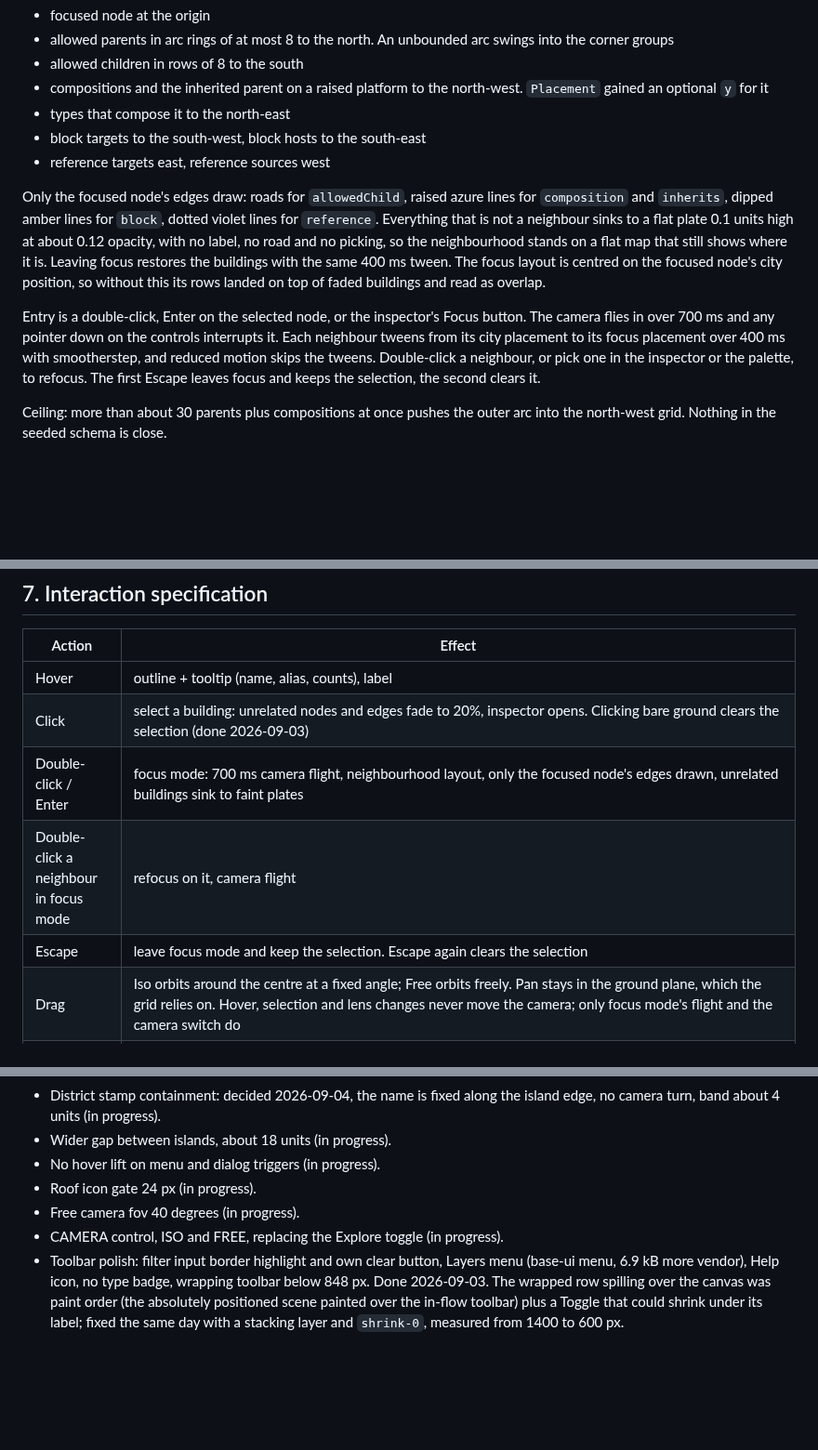
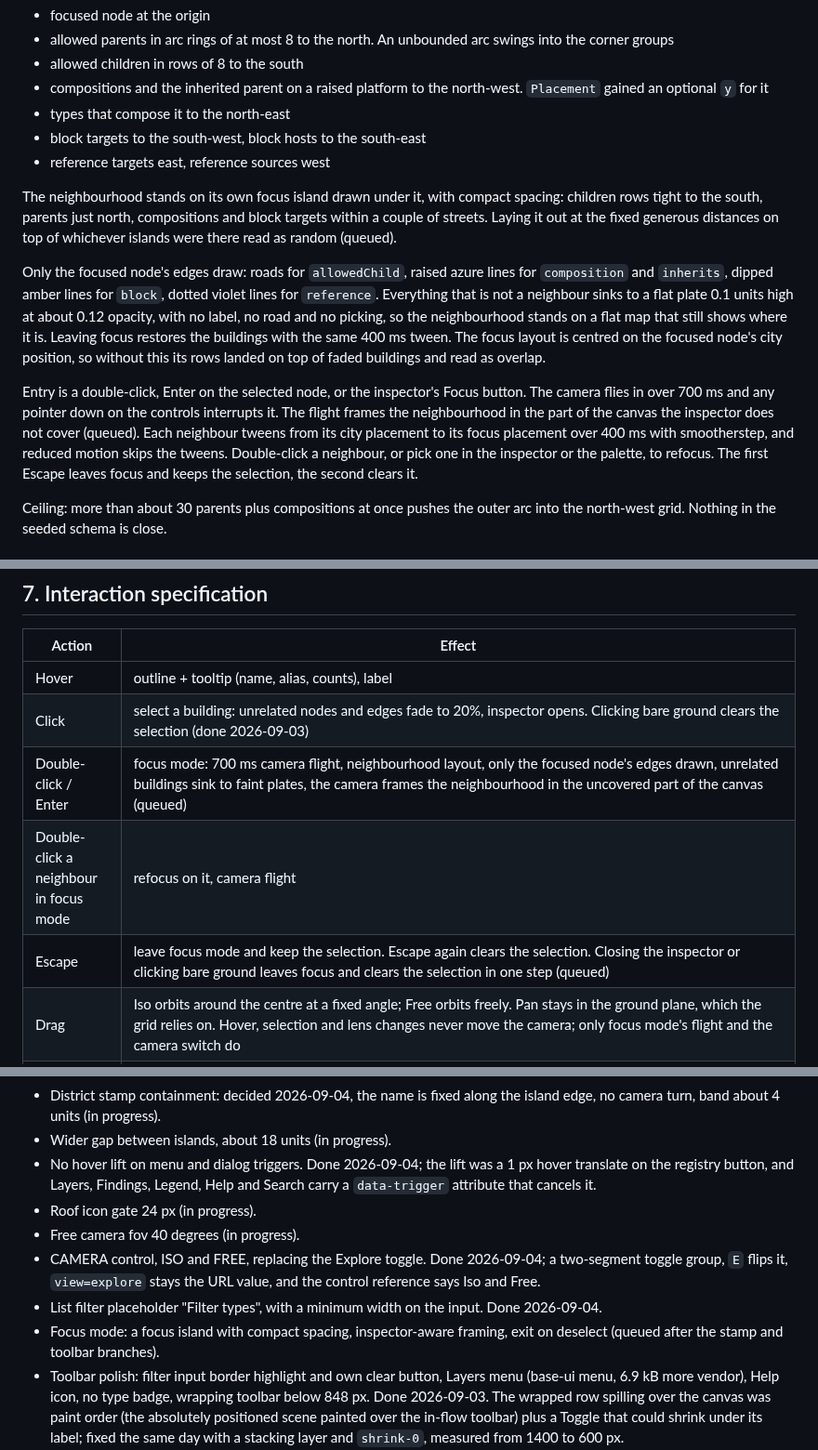
Before and after one commit to thebuilder/umbraco-schema-city, a Markdown page: PLAN.md, 3 parts joined by grey strips. Shown at 93% size. Rendered like a GitHub page; blank space fills up the shorter version.

Commit message:
docs: decide the focus island, inspector-aware framing and the exit rule

```diff
--- a/PLAN.md
+++ b/PLAN.md
@@ -379,9 +379,11 @@ Determinism: sort nodes and edges by alias before dagre. Dagre is deterministic
 - block targets to the south-west, block hosts to the south-east
 - reference targets east, reference sources west
 
+The neighbourhood stands on its own focus island drawn under it, with compact spacing: children rows tight to the south, parents just north, compositions and block targets within a couple of streets. Laying it out at the fixed generous distances on top of whichever islands were there read as random (queued).
+
 Only the focused node's edges draw: roads for `allowedChild`, raised azure lines for `composition` and `inherits`, dipped amber lines for `block`, dotted violet lines for `reference`. Everything that is not a neighbour sinks to a flat plate 0.1 units high at about 0.12 opacity, with no label, no road and no picking, so the neighbourhood stands on a flat map that still shows where it is. Leaving focus restores the buildings with the same 400 ms tween. The focus layout is centred on the focused node's city position, so without this its rows landed on top of faded buildings and read as overlap.
 
-Entry is a double-click, Enter on the selected node, or the inspector's Focus button. The camera flies in over 700 ms and any pointer down on the controls interrupts it. Each neighbour tweens from its city placement to its focus placement over 400 ms with smootherstep, and reduced motion skips the tweens. Double-click a neighbour, or pick one in the inspector or the palette, to refocus. The first Escape leaves focus and keeps the selection, the second clears it.
+Entry is a double-click, Enter on the selected node, or the inspector's Focus button. The camera flies in over 700 ms and any pointer down on the controls interrupts it. The flight frames the neighbourhood in the part of the canvas the inspector does not cover (queued). Each neighbour tweens from its city placement to its focus placement over 400 ms with smootherstep, and reduced motion skips the tweens. Double-click a neighbour, or pick one in the inspector or the palette, to refocus. The first Escape leaves focus and keeps the selection, the second clears it.
 
 Ceiling: more than about 30 parents plus compositions at once pushes the outer arc into the north-west grid. Nothing in the seeded schema is close.
 
@@ -436,9 +438,9 @@ The free camera's field of view is 40 degrees; 60 stretched the city.
 | --- | --- |
 | Hover | outline + tooltip (name, alias, counts), label |
 | Click | select a building: unrelated nodes and edges fade to 20%, inspector opens. Clicking bare ground clears the selection (done 2026-09-03) |
-| Double-click / Enter | focus mode: 700 ms camera flight, neighbourhood layout, only the focused node's edges drawn, unrelated buildings sink to faint plates |
+| Double-click / Enter | focus mode: 700 ms camera flight, neighbourhood layout, only the focused node's edges drawn, unrelated buildings sink to faint plates, the camera frames the neighbourhood in the uncovered part of the canvas (queued) |
 | Double-click a neighbour in focus mode | refocus on it, camera flight |
-| Escape | leave focus mode and keep the selection. Escape again clears the selection |
+| Escape | leave focus mode and keep the selection. Escape again clears the selection. Closing the inspector or clicking bare ground leaves focus and clears the selection in one step (queued) |
 | Drag | Iso orbits around the centre at a fixed angle; Free orbits freely. Pan stays in the ground plane, which the grid relies on. Hover, selection and lens changes never move the camera; only focus mode's flight and the camera switch do |
 | Right-drag / two-finger | pan |
 | Wheel | zoom (ortho zoom, not dolly) |
@@ -549,10 +551,12 @@ Each milestone ends with something runnable. Sizes are relative, not dates.
 - Stress fixture `pathological.json` (300 types). Done 2026-09-03; it laid out in about 80 ms at first (24 ms after the sparse rank bands) and exposed two layout defects, sparse ranks costing full bands and the unreserved stamp band, both fixed 2026-09-04 (sparse rank bands, a reserved stamp band).
 - District stamp containment: decided 2026-09-04, the name is fixed along the island edge, no camera turn, band about 4 units (in progress).
 - Wider gap between islands, about 18 units (in progress).
-- No hover lift on menu and dialog triggers (in progress).
+- No hover lift on menu and dialog triggers. Done 2026-09-04; the lift was a 1 px hover translate on the registry button, and Layers, Findings, Legend, Help and Search carry a `data-trigger` attribute that cancels it.
 - Roof icon gate 24 px (in progress).
 - Free camera fov 40 degrees (in progress).
-- CAMERA control, ISO and FREE, replacing the Explore toggle (in progress).
+- CAMERA control, ISO and FREE, replacing the Explore toggle. Done 2026-09-04; a two-segment toggle group, `E` flips it, `view=explore` stays the URL value, and the control reference says Iso and Free.
+- List filter placeholder "Filter types", with a minimum width on the input. Done 2026-09-04.
+- Focus mode: a focus island with compact spacing, inspector-aware framing, exit on deselect (queued after the stamp and toolbar branches).
 - Toolbar polish: filter input border highlight and own clear button, Layers menu (base-ui menu, 6.9 kB more vendor), Help icon, no type badge, wrapping toolbar below 848 px. Done 2026-09-03. The wrapped row spilling over the canvas was paint order (the absolutely positioned scene painted over the in-flow toolbar) plus a Toggle that could shrink under its label; fixed the same day with a stacking layer and `shrink-0`, measured from 1400 to 600 px.
 - Perf pass, only if the seeded schema or a 300-node synthetic graph drops below 60 fps. The edge geometry is already merged, one draw call per layer, so what is left is the label budget.
 - Exit: `SchemaCity 1.0.0` on NuGet.
```
Also changed, not shown: other parts of PLAN.md (+2 -2 lines).
